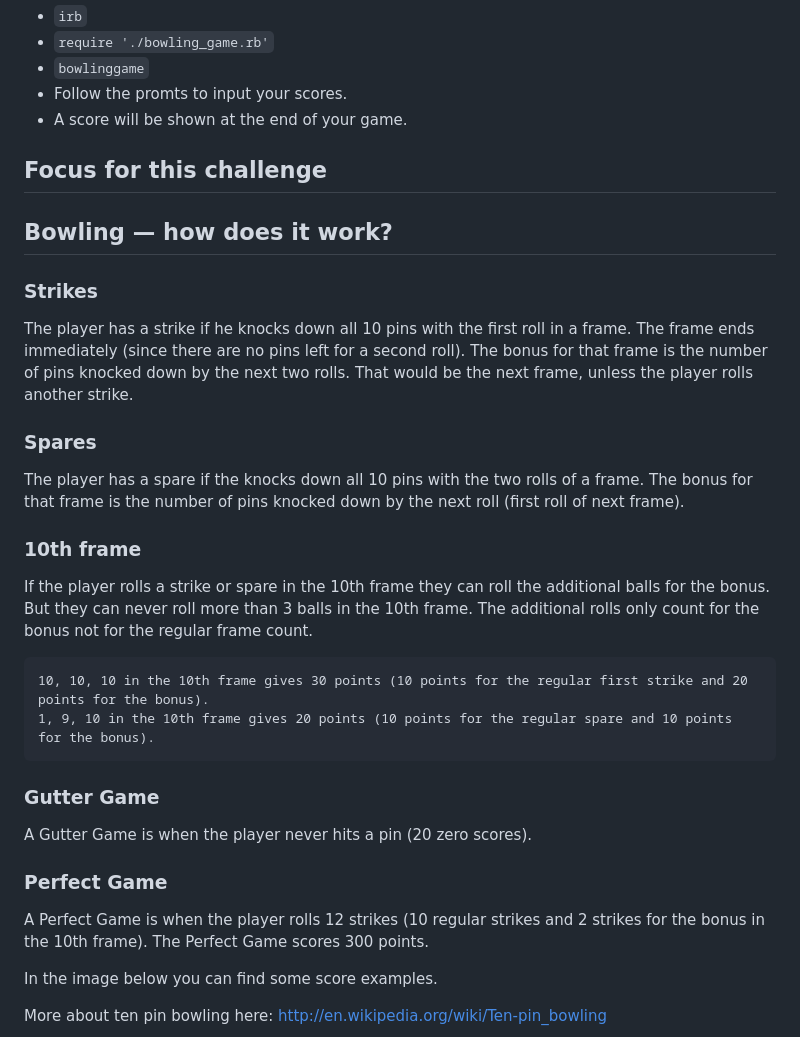
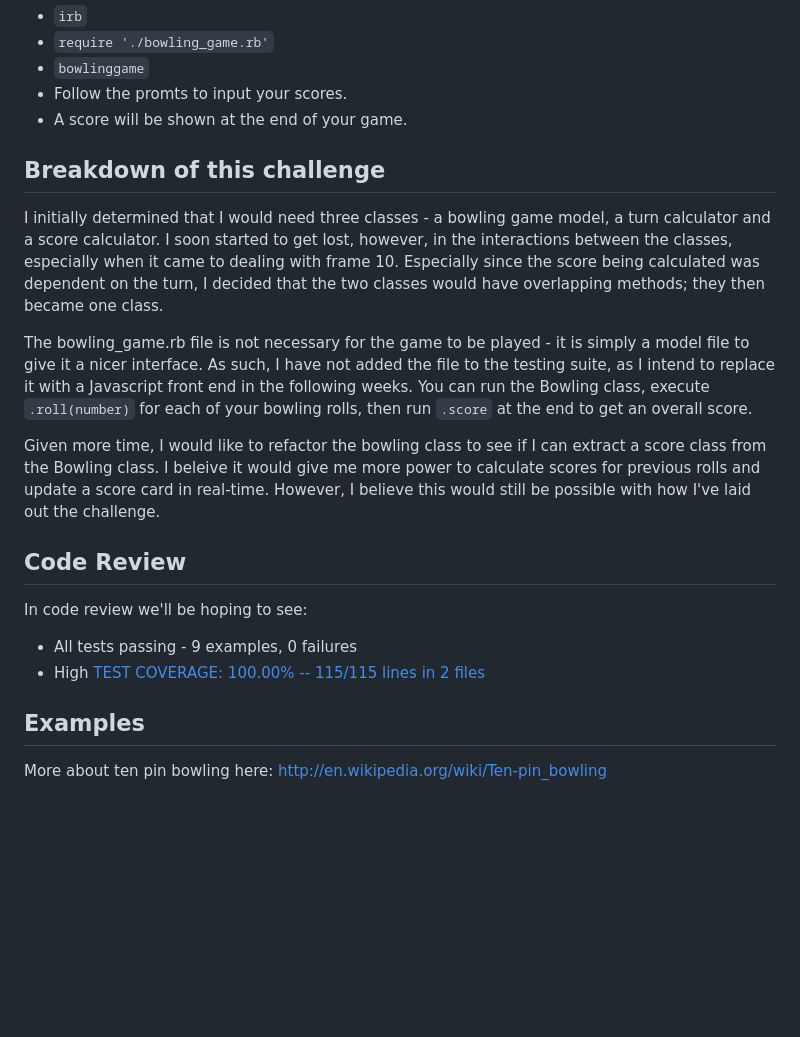
Before and after one commit to makersacademy/bowling-challenge-ruby, a Markdown page: README.md, the part around the change printed below. Rendered like a GitHub page; blank space fills up the shorter version.

```diff
--- a/README.md
+++ b/README.md
@@ -26,36 +24,24 @@ To run the mini-interface, in the command line, do:
 * Follow the promts to input your scores.
 * A score will be shown at the end of your game.
 
-## Focus for this challenge
+## Breakdown of this challenge
 
+I initially determined that I would need three classes - a bowling game model, a turn calculator and a score calculator. I soon started to get lost, however, in the interactions between the classes, especially when it came to dealing with frame 10. Especially since the score being calculated was dependent on the turn, I decided that the two classes would have overlapping methods; they then became one class.
 
+The bowling_game.rb file is not necessary for the game to be played - it is simply a model file to give it a nicer interface. As such, I have not added the file to the testing suite, as I intend to replace it with a Javascript front end in the following weeks. You can run the Bowling class, execute `.roll(number)` for each of your bowling rolls, then run `.score` at the end to get an overall score.
 
-## Bowling — how does it work?
+Given more time, I would like to refactor the bowling class to see if I can extract a score class from the Bowling class. I beleive it would give me more power to calculate scores for previous rolls and update a score card in real-time. However, I believe this would still be possible with how I've laid out the challenge.
 
-### Strikes
+Code Review
+-----------
 
-The player has a strike if he knocks down all 10 pins with the first roll in a frame. The frame ends immediately (since there are no pins left for a second roll). The bonus for that frame is the number of pins knocked down by the next two rolls. That would be the next frame, unless the player rolls another strike.
+In code review we'll be hoping to see:
 
-### Spares
+* All tests passing - 9 examples, 0 failures
+* High [TEST COVERAGE: 100.00% -- 115/115 lines in 2 files](https://github.com/makersacademy/course/blob/main/pills/test_coverage.md)
 
-The player has a spare if the knocks down all 10 pins with the two rolls of a frame. The bonus for that frame is the number of pins knocked down by the next roll (first roll of next frame).
-
-### 10th frame
-
-If the player rolls a strike or spare in the 10th frame they can roll the additional balls for the bonus. But they can never roll more than 3 balls in the 10th frame. The additional rolls only count for the bonus not for the regular frame count.
-
-    10, 10, 10 in the 10th frame gives 30 points (10 points for the regular first strike and 20 points for the bonus).
-    1, 9, 10 in the 10th frame gives 20 points (10 points for the regular spare and 10 points for the bonus).
-
-### Gutter Game
-
-A Gutter Game is when the player never hits a pin (20 zero scores).
-
-### Perfect Game
-
-A Perfect Game is when the player rolls 12 strikes (10 regular strikes and 2 strikes for the bonus in the 10th frame). The Perfect Game scores 300 points.
-
-In the image below you can find some score examples.
+Examples
+-----------
 
 More about ten pin bowling here: http://en.wikipedia.org/wiki/Ten-pin_bowling
 
```
Also changed, not shown: other parts of README.md (+4 -2 lines), images/example_bowlinggame.png (added).
